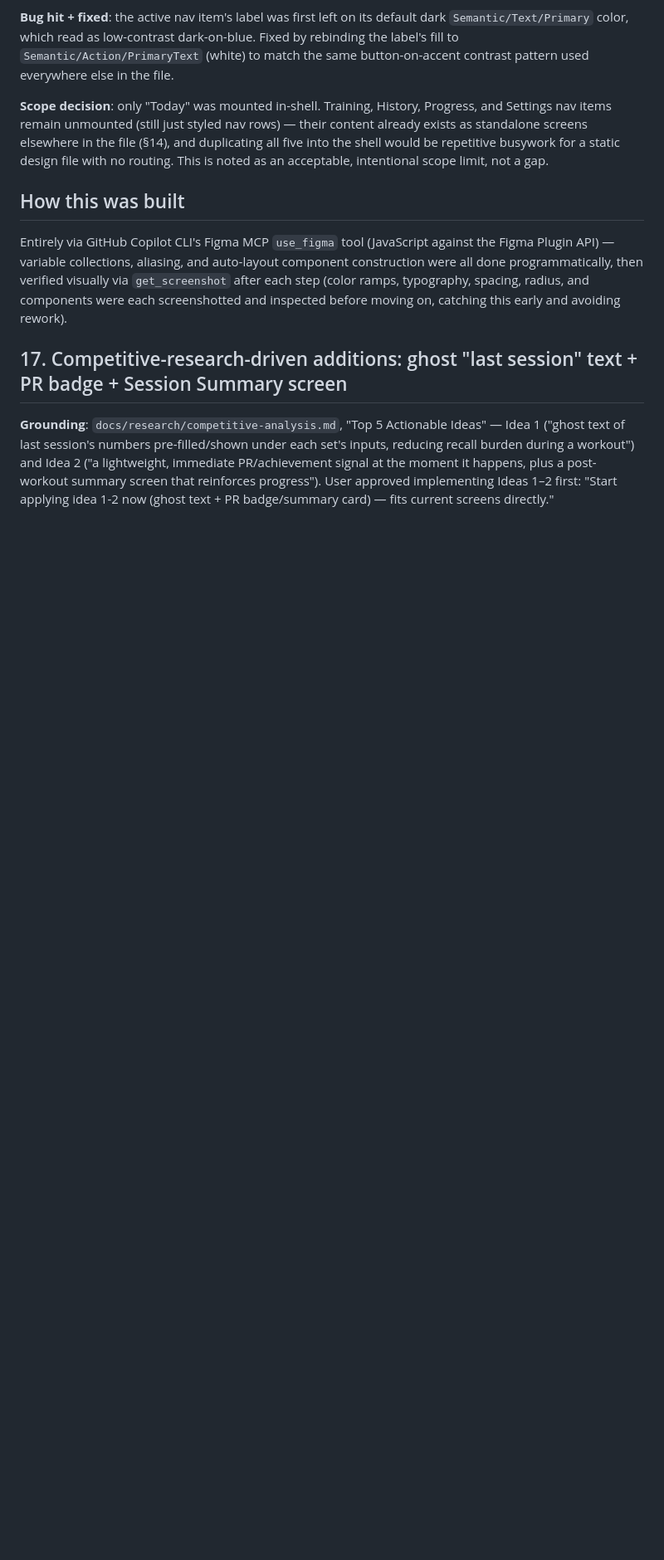
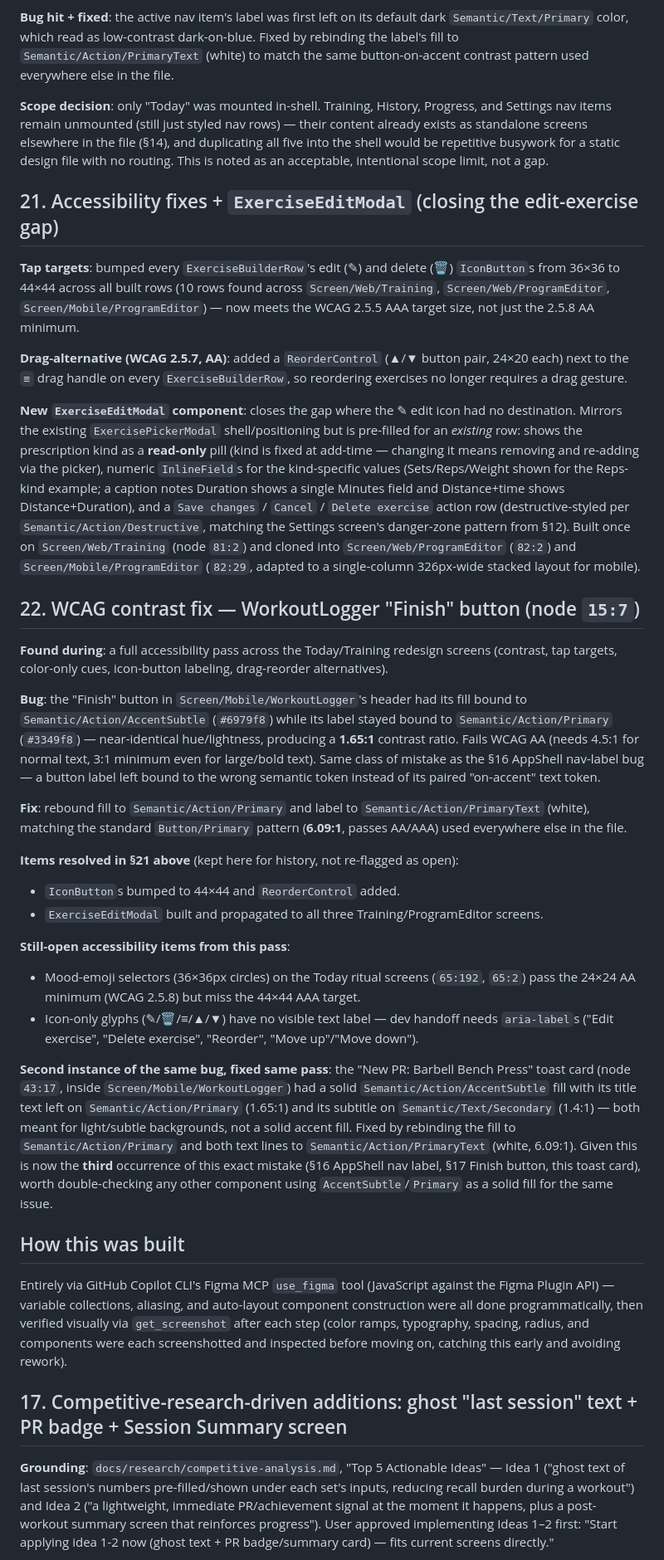
Before and after one commit to ksullivan91/setframe, a Markdown page: docs/design/setline-figma-style-guide.md, the part around the change. Shown at 83% size. Rendered like a GitHub page; blank space fills up the shorter version.

Commit message:
docs: document accessibility fixes + ExerciseEditModal design work
- Fixed 3 instances of AccentSubtle-solid-fill contrast bug (Finish
  button, New PR toast, prior AppShell nav label)
- Bumped ExerciseBuilderRow icon buttons to 44x44 (WCAG 2.5.5 AAA)
- Added up/down ReorderControl as drag alternative (WCAG 2.5.7)
- Built ExerciseEditModal to close the missing edit-exercise-prescription
  gap, propagated to Web Training, Web ProgramEditor, Mobile ProgramEditor

Co-authored-by: Copilot <223556219+Copilot@users.noreply.github.com>

```diff
--- a/docs/design/setline-figma-style-guide.md
+++ b/docs/design/setline-figma-style-guide.md
@@ -489,6 +489,81 @@ elsewhere in the file (§14), and duplicating all five into the shell
 would be repetitive busywork for a static design file with no routing.
 This is noted as an acceptable, intentional scope limit, not a gap.
 
+## 21. Accessibility fixes + `ExerciseEditModal` (closing the edit-exercise gap)
+
+**Tap targets**: bumped every `ExerciseBuilderRow`'s edit (✎) and delete
+(🗑) `IconButton`s from 36×36 to 44×44 across all built rows (10 rows
+found across `Screen/Web/Training`, `Screen/Web/ProgramEditor`,
+`Screen/Mobile/ProgramEditor`) — now meets the WCAG 2.5.5 AAA target
+size, not just the 2.5.8 AA minimum.
+
+**Drag-alternative (WCAG 2.5.7, AA)**: added a `ReorderControl` (▲/▼
+button pair, 24×20 each) next to the `≡` drag handle on every
+`ExerciseBuilderRow`, so reordering exercises no longer requires a drag
+gesture.
+
+**New `ExerciseEditModal` component**: closes the gap where the ✎ edit
+icon had no destination. Mirrors the existing `ExercisePickerModal`
+shell/positioning but is pre-filled for an *existing* row: shows the
+prescription kind as a **read-only** pill (kind is fixed at add-time —
+changing it means removing and re-adding via the picker), numeric
+`InlineField`s for the kind-specific values (Sets/Reps/Weight shown for
+the Reps-kind example; a caption notes Duration shows a single Minutes
+field and Distance+time shows Distance+Duration), and a `Save
+changes` / `Cancel` / `Delete exercise` action row (destructive-styled
+per `Semantic/Action/Destructive`, matching the Settings screen's
+danger-zone pattern from §12). Built once on `Screen/Web/Training`
+(node `81:2`) and cloned into `Screen/Web/ProgramEditor` (`82:2`) and
+`Screen/Mobile/ProgramEditor` (`82:29`, adapted to a single-column
+326px-wide stacked layout for mobile).
+
+## 22. WCAG contrast fix — WorkoutLogger "Finish" button (node `15:7`)
+
+**Found during**: a full accessibility pass across the Today/Training
+redesign screens (contrast, tap targets, color-only cues, icon-button
+labeling, drag-reorder alternatives).
+
+**Bug**: the "Finish" button in `Screen/Mobile/WorkoutLogger`'s header
+had its fill bound to `Semantic/Action/AccentSubtle` (`#6979f8`) while
+its label stayed bound to `Semantic/Action/Primary` (`#3349f8`) —
+near-identical hue/lightness, producing a **1.65:1** contrast ratio.
+Fails WCAG AA (needs 4.5:1 for normal text, 3:1 minimum even for
+large/bold text). Same class of mistake as the §16 AppShell nav-label
+bug — a button label left bound to the wrong semantic token instead of
+its paired "on-accent" text token.
+
+**Fix**: rebound fill to `Semantic/Action/Primary` and label to
+`Semantic/Action/PrimaryText` (white), matching the standard
+`Button/Primary` pattern (**6.09:1**, passes AA/AAA) used everywhere
+else in the file.
+
+**Items resolved in §21 above** (kept here for history, not re-flagged
+as open):
+- `IconButton`s bumped to 44×44 and `ReorderControl` added.
+- `ExerciseEditModal` built and propagated to all three
+  Training/ProgramEditor screens.
+
+**Still-open accessibility items from this pass**:
+- Mood-emoji selectors (36×36px circles) on the Today ritual screens
+  (`65:192`, `65:2`) pass the 24×24 AA minimum (WCAG 2.5.8) but miss the
+  44×44 AAA target.
+- Icon-only glyphs (✎/🗑/≡/▲/▼) have no visible text label — dev
+  handoff needs `aria-label`s ("Edit exercise", "Delete exercise",
+  "Reorder", "Move up"/"Move down").
+
+**Second instance of the same bug, fixed same pass**: the "New PR:
+Barbell Bench Press" toast card (node `43:17`, inside
+`Screen/Mobile/WorkoutLogger`) had a solid `Semantic/Action/AccentSubtle`
+fill with its title text left on `Semantic/Action/Primary` (1.65:1) and
+its subtitle on `Semantic/Text/Secondary` (1.4:1) — both meant for
+light/subtle backgrounds, not a solid accent fill. Fixed by rebinding
+the fill to `Semantic/Action/Primary` and both text lines to
+`Semantic/Action/PrimaryText` (white, 6.09:1). Given this is now the
+**third** occurrence of this exact mistake (§16 AppShell nav label,
+§17 Finish button, this toast card), worth double-checking any other
+component using `AccentSubtle`/`Primary` as a solid fill for the same
+issue.
+
 ## How this was built
 
 Entirely via GitHub Copilot CLI's Figma MCP `use_figma` tool (JavaScript
```
